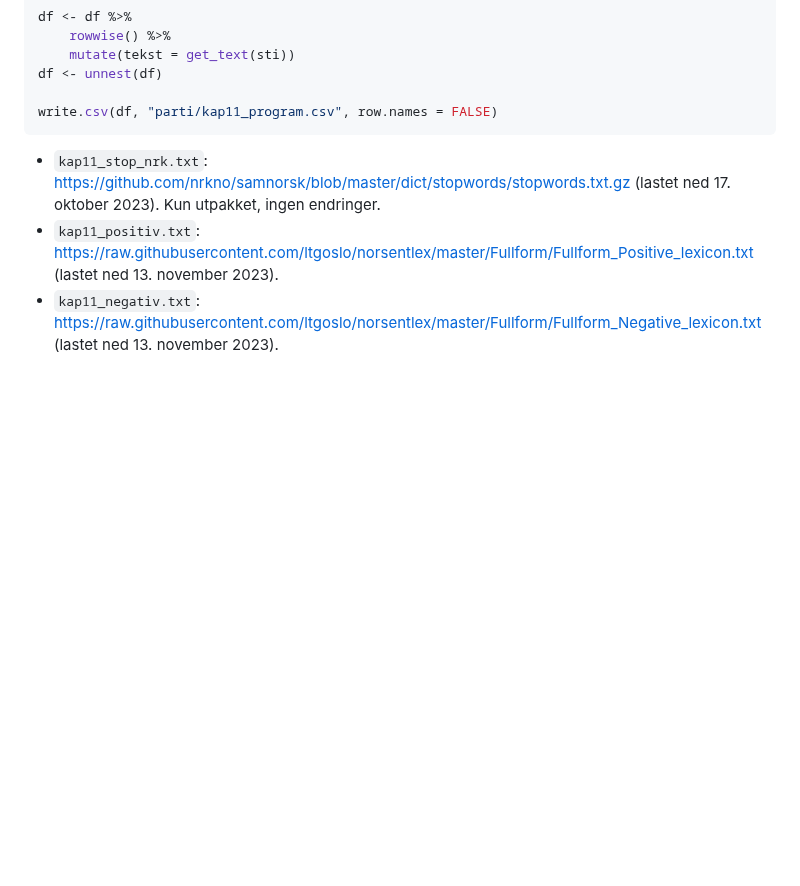
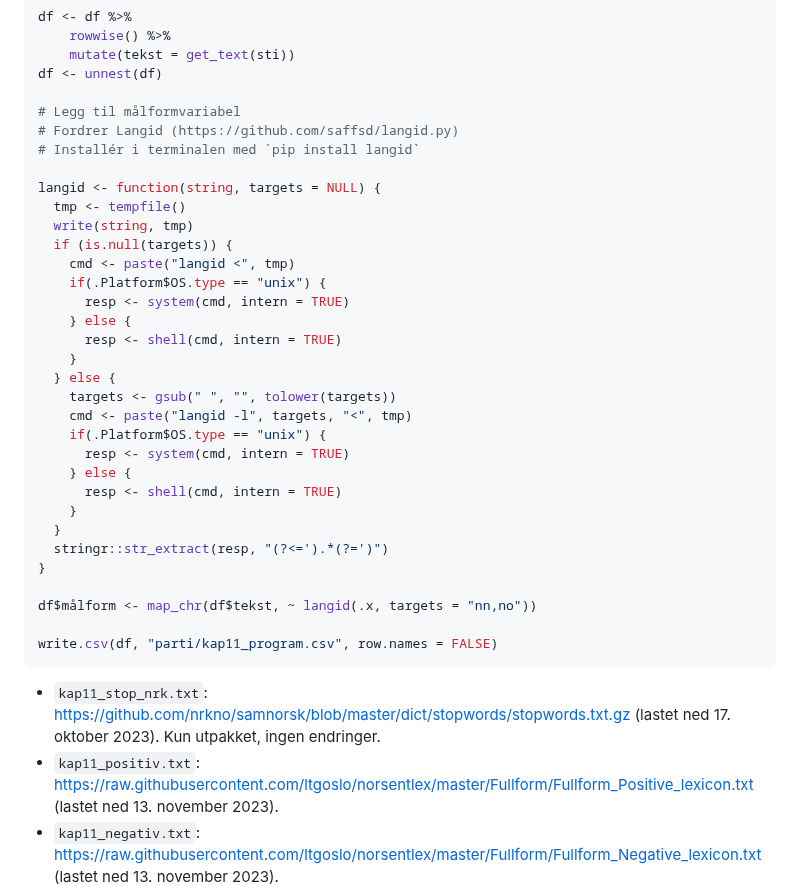
Before and after one commit to Hegghammer/rbok, a Markdown page: kilder.md, the part around the change. Drawn GitHub-style; blank space fills up the shorter version.

Commit message:
add program.csv with langid

````diff
--- a/kilder.md
+++ b/kilder.md
@@ -170,6 +170,34 @@ df <- df %>%
     mutate(tekst = get_text(sti))
 df <- unnest(df)
 
+# Legg til målformvariabel
+# Fordrer Langid (https://github.com/saffsd/langid.py)
+# Installér i terminalen med `pip install langid`
+
+langid <- function(string, targets = NULL) {
+  tmp <- tempfile()
+  write(string, tmp)
+  if (is.null(targets)) {
+    cmd <- paste("langid <", tmp)
+    if(.Platform$OS.type == "unix") {
+      resp <- system(cmd, intern = TRUE)
+    } else {
+      resp <- shell(cmd, intern = TRUE)
+    }
+  } else {
+    targets <- gsub(" ", "", tolower(targets))
+    cmd <- paste("langid -l", targets, "<", tmp)
+    if(.Platform$OS.type == "unix") {
+      resp <- system(cmd, intern = TRUE)
+    } else {
+      resp <- shell(cmd, intern = TRUE)
+    }
+  }
+  stringr::str_extract(resp, "(?<=').*(?=')")
+}
+
+df$målform <- map_chr(df$tekst, ~ langid(.x, targets = "nn,no"))
+
 write.csv(df, "parti/kap11_program.csv", row.names = FALSE)
 ```
 
````
